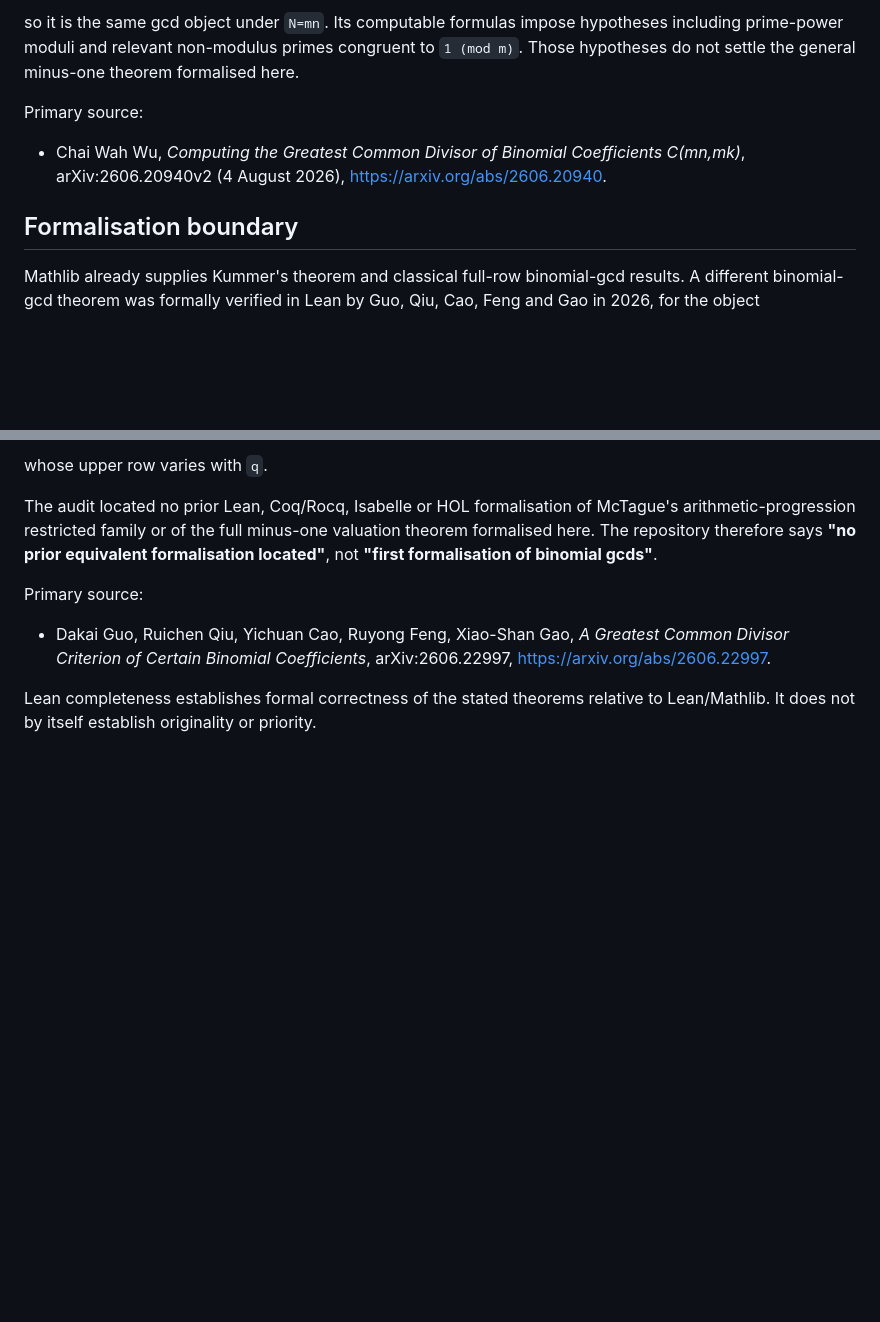
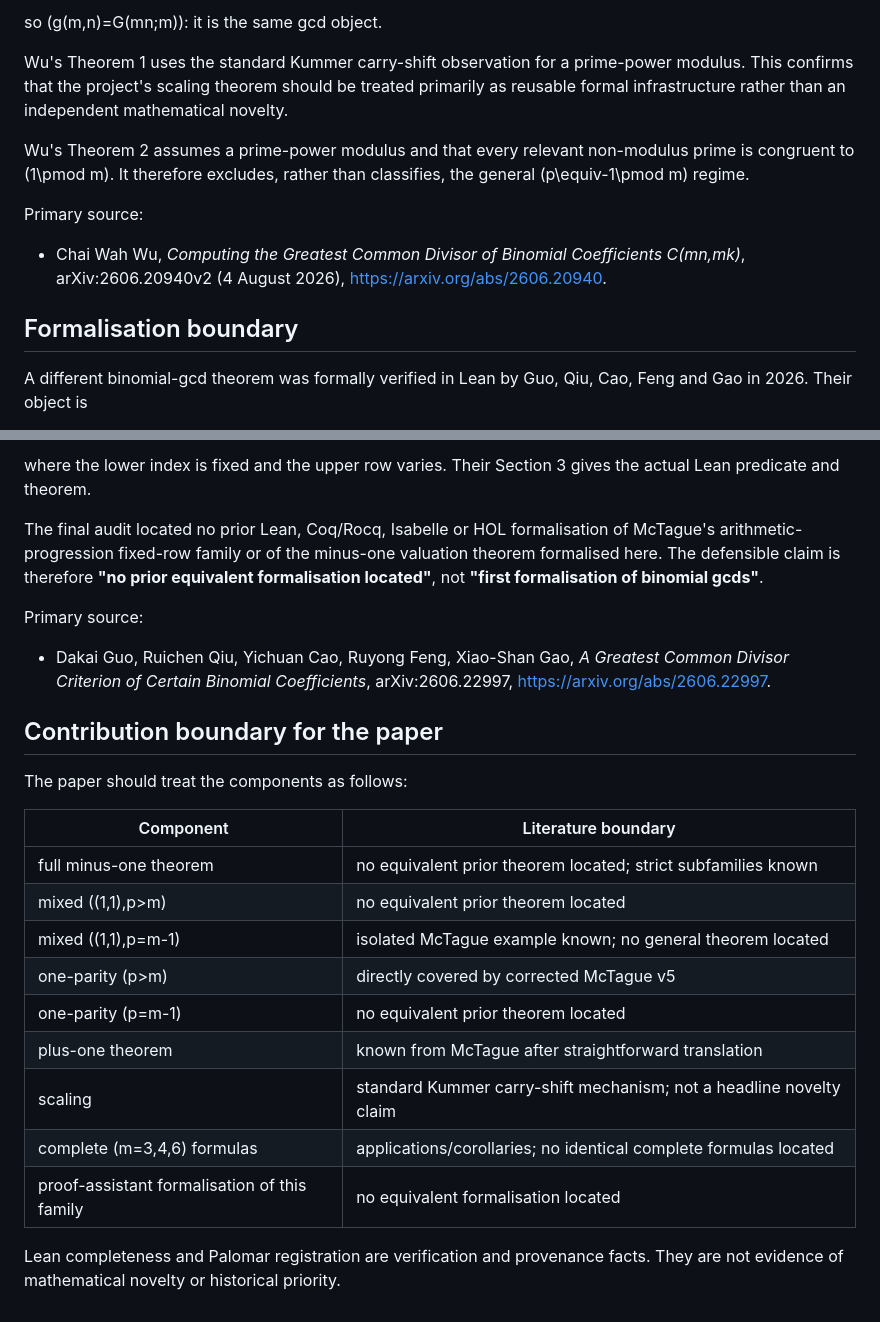
Before and after one commit to jfairfaxball-348/pascal-minus-one, a Markdown page: notes/literature.md, 2 parts joined by grey strips. GitHub-like rendering; blank space fills up the shorter version.

```diff
--- a/notes/literature.md
+++ b/notes/literature.md
@@ -76,8 +89,13 @@
 
-so it is the same gcd object under `N=mn`. Its computable formulas impose hypotheses
-including prime-power moduli and relevant non-modulus primes congruent to
-`1 (mod m)`. Those hypotheses do not settle the general minus-one theorem formalised
-here.
+so \(g(m,n)=G(mn;m)\): it is the same gcd object.
+
+Wu's Theorem 1 uses the standard Kummer carry-shift observation for a prime-power
+modulus. This confirms that the project's scaling theorem should be treated primarily
+as reusable formal infrastructure rather than an independent mathematical novelty.
+
+Wu's Theorem 2 assumes a prime-power modulus and that every relevant non-modulus prime
+is congruent to \(1\pmod m\). It therefore excludes, rather than classifies, the
+general \(p\equiv-1\pmod m\) regime.
 
 Primary source:
 
@@ -87,7 +105,6 @@ Primary source:
 
 ## Formalisation boundary
 
-Mathlib already supplies Kummer's theorem and classical full-row binomial-gcd results.
 A different binomial-gcd theorem was formally verified in Lean by Guo, Qiu, Cao, Feng
-and Gao in 2026, for the object
+and Gao in 2026. Their object is
 
@@ -97,10 +114,11 @@
 
-whose upper row varies with `q`.
+where the lower index is fixed and the upper row varies. Their Section 3 gives the
+actual Lean predicate and theorem.
 
-The audit located no prior Lean, Coq/Rocq, Isabelle or HOL formalisation of McTague's
-arithmetic-progression restricted family or of the full minus-one valuation theorem
-formalised here. The repository therefore says **"no prior equivalent formalisation
-located"**, not **"first formalisation of binomial gcds"**.
+The final audit located no prior Lean, Coq/Rocq, Isabelle or HOL formalisation of
+McTague's arithmetic-progression fixed-row family or of the minus-one valuation theorem
+formalised here. The defensible claim is therefore **"no prior equivalent
+formalisation located"**, not **"first formalisation of binomial gcds"**.
 
 Primary source:
 
@@ -108,5 +126,21 @@ Primary source:
   *A Greatest Common Divisor Criterion of Certain Binomial Coefficients*,
   arXiv:2606.22997, https://arxiv.org/abs/2606.22997.
 
-Lean completeness establishes formal correctness of the stated theorems relative to
-Lean/Mathlib. It does not by itself establish originality or priority.
+## Contribution boundary for the paper
+
+The paper should treat the components as follows:
+
+| Component | Literature boundary |
+| --- | --- |
+| full minus-one theorem | no equivalent prior theorem located; strict subfamilies known |
+| mixed \((1,1),p>m\) | no equivalent prior theorem located |
+| mixed \((1,1),p=m-1\) | isolated McTague example known; no general theorem located |
+| one-parity \(p>m\) | directly covered by corrected McTague v5 |
+| one-parity \(p=m-1\) | no equivalent prior theorem located |
+| plus-one theorem | known from McTague after straightforward translation |
+| scaling | standard Kummer carry-shift mechanism; not a headline novelty claim |
+| complete \(m=3,4,6\) formulas | applications/corollaries; no identical complete formulas located |
+| proof-assistant formalisation of this family | no equivalent formalisation located |
+
+Lean completeness and Palomar registration are verification and provenance facts. They
+are not evidence of mathematical novelty or historical priority.
```
Also changed, not shown: other parts of notes/literature.md (+61 -48 lines).
